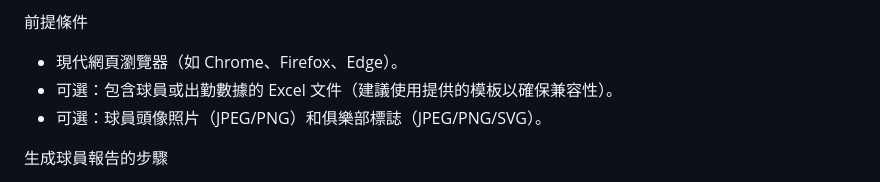
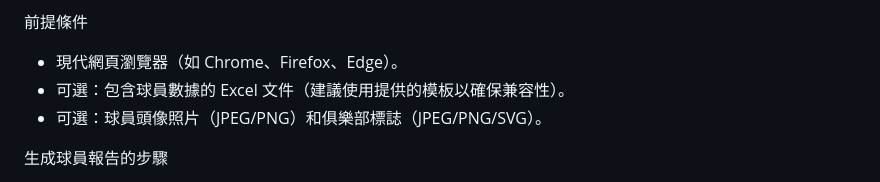
Before and after one commit to melvinlhchow/LMPlayerReport, a Markdown page: README.md, the part around the change. GitHub-like rendering.

```diff
--- a/README.md
+++ b/README.md
@@ -4,7 +4,7 @@
 
 前提條件
 - 現代網頁瀏覽器（如 Chrome、Firefox、Edge）。
-- 可選：包含球員或出勤數據的 Excel 文件（建議使用提供的模板以確保兼容性）。
+- 可選：包含球員數據的 Excel 文件（建議使用提供的模板以確保兼容性）。
 - 可選：球員頭像照片（JPEG/PNG）和俱樂部標誌（JPEG/PNG/SVG）。
 
 生成球員報告的步驟
```
